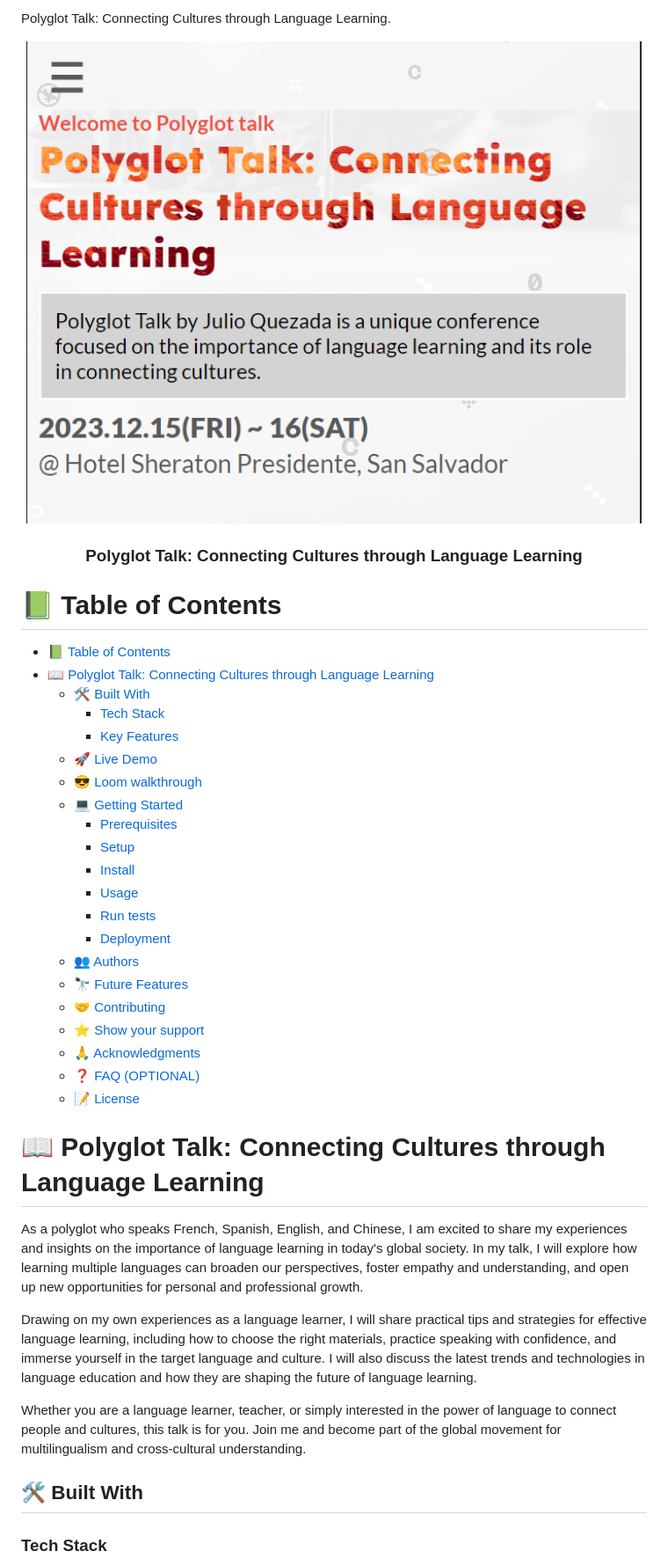
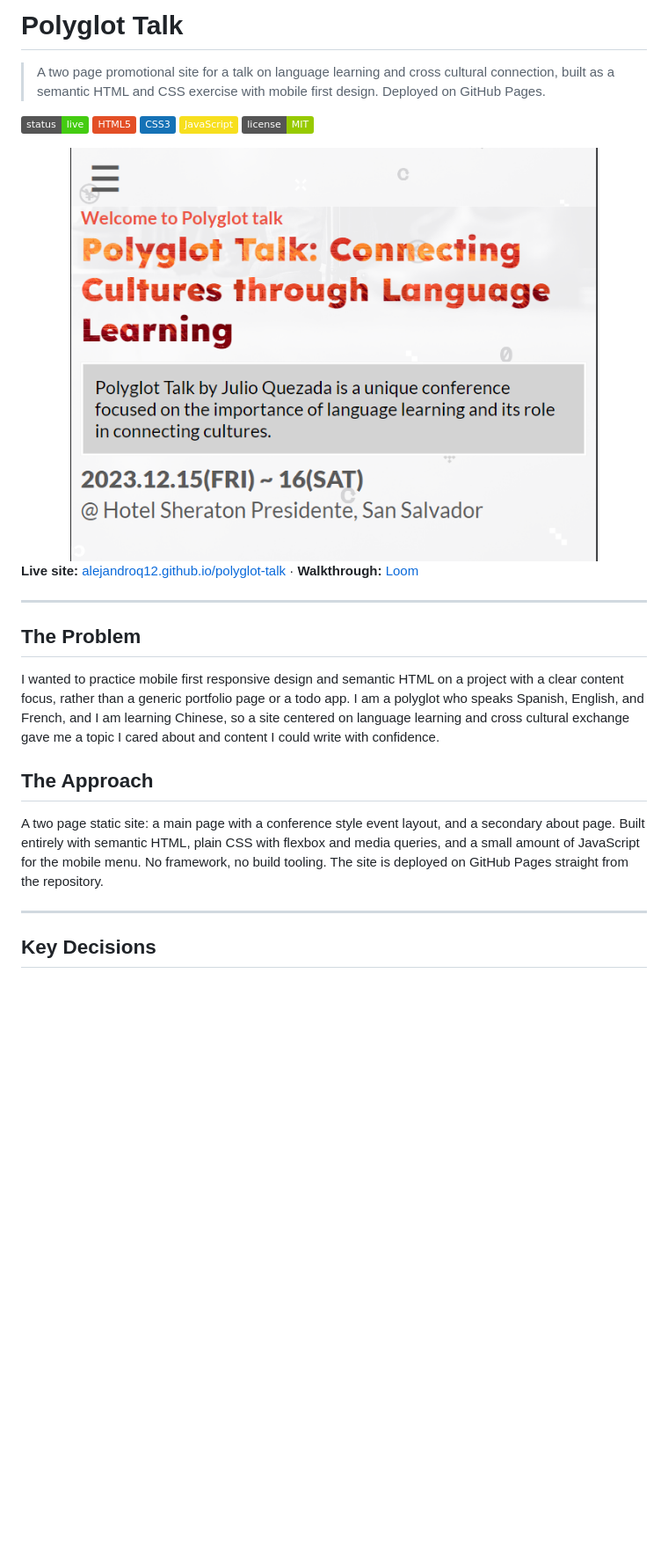
Before and after one commit to Alejandroq12/polyglot-talk, a Markdown page: README.md, the part around one of its changes. Shown at 88% size. Drawn GitHub-style; badges without logos; blank space fills up the shorter version.

```diff
--- a/README.md
+++ b/README.md
@@ -1,46 +1,32 @@
-<a name="readme-top">Polyglot Talk: Connecting Cultures through Language Learning.</a>
+# Polyglot Talk
+
+> A two page promotional site for a talk on language learning and cross cultural connection, built as a semantic HTML and CSS exercise with mobile first design. Deployed on GitHub Pages.
+
+<p>
+  <img src="https://img.shields.io/badge/status-live-brightgreen" alt="status">
+  <img src="https://img.shields.io/badge/HTML5-E34F26?logo=html5&logoColor=white" alt="HTML5">
+  <img src="https://img.shields.io/badge/CSS3-1572B6?logo=css3&logoColor=white" alt="CSS3">
+  <img src="https://img.shields.io/badge/JavaScript-F7DF1E?logo=javascript&logoColor=black" alt="JavaScript">
+  <img src="https://img.shields.io/badge/license-MIT-green" alt="license">
+</p>
 
 <div align="center">
-  <img src="./assets/img/logo/logo-readme.png" alt="logo" width="700"  height="auto" />
-  <br/>
-  <h3><b>Polyglot Talk: Connecting Cultures through Language Learning</b></h3>
+  <img src="./assets/img/logo/logo-readme.png" alt="Polyglot Talk logo" width="600" />
 </div>
 
-<!-- TABLE OF CONTENTS -->
-# 📗 Table of Contents
+**Live site:** [alejandroq12.github.io/polyglot-talk](https://alejandroq12.github.io/polyglot-talk/index.html) · **Walkthrough:** [Loom](https://www.loom.com/share/a863f031fa284557b40d31ee47e01fbe)
 
-- [📗 Table of Contents](#-table-of-contents)
-- [📖 Polyglot Talk: Connecting Cultures through Language Learning ](#-polyglot-talk-connecting-cultures-through-language-learning-)
-  - [🛠 Built With ](#-built-with-)
-    - [Tech Stack ](#tech-stack-)
-    - [Key Features ](#key-features-)
-  - [🚀 Live Demo ](#-live-demo-)
-  - [😎 Loom walkthrough ](#-loom-walkthrough-)
-  - [💻 Getting Started ](#-getting-started-)
-    - [Prerequisites](#prerequisites)
-    - [Setup](#setup)
-    - [Install](#install)
-    - [Usage](#usage)
-    - [Run tests](#run-tests)
-    - [Deployment](#deployment)
-  - [👥 Authors ](#-authors-)
-  - [🔭 Future Features ](#-future-features-)
-  - [🤝 Contributing ](#-contributing-)
-  - [⭐️ Show your support ](#️-show-your-support-)
-  - [🙏 Acknowledgments ](#-acknowledgments-)
-  - [❓ FAQ (OPTIONAL) ](#-faq-optional-)
-  - [📝 License ](#-license-)
-<!-- PROJECT DESCRIPTION -->
+---
 
-# 📖 Polyglot Talk: Connecting Cultures through Language Learning <a name="about-project"></a>
+## The Problem
 
-As a polyglot who speaks French, Spanish, English, and Chinese, I am excited to share my experiences and insights on the importance of language learning in today's global society. In my talk, I will explore how learning multiple languages can broaden our perspectives, foster empathy and understanding, and open up new opportunities for personal and professional growth.
+I wanted to practice mobile first responsive design and semantic HTML on a project with a clear content focus, rather than a generic portfolio page or a todo app. I am a polyglot who speaks Spanish, English, and French, and I am learning Chinese, so a site centered on language learning and cross cultural exchange gave me a topic I cared about and content I could write with confidence.
 
-Drawing on my own experiences as a language learner, I will share practical tips and strategies for effective language learning, including how to choose the right materials, practice speaking with confidence, and immerse yourself in the target language and culture. I will also discuss the latest trends and technologies in language education and how they are shaping the future of language learning.
+## The Approach
 
-Whether you are a language learner, teacher, or simply interested in the power of language to connect people and cultures, this talk is for you. Join me and become part of the global movement for multilingualism and cross-cultural understanding.
+A two page static site: a main page with a conference style event layout, and a secondary about page. Built entirely with semantic HTML, plain CSS with flexbox and media queries, and a small amount of JavaScript for the mobile menu. No framework, no build tooling. The site is deployed on GitHub Pages straight from the repository.
 
-## 🛠 Built With <a name="built-with"></a>
+---
 
-### Tech Stack <a name="tech-stack"></a>
+## Key Decisions
 
```
Also changed, not shown: other parts of README.md (+59 -180 lines).
